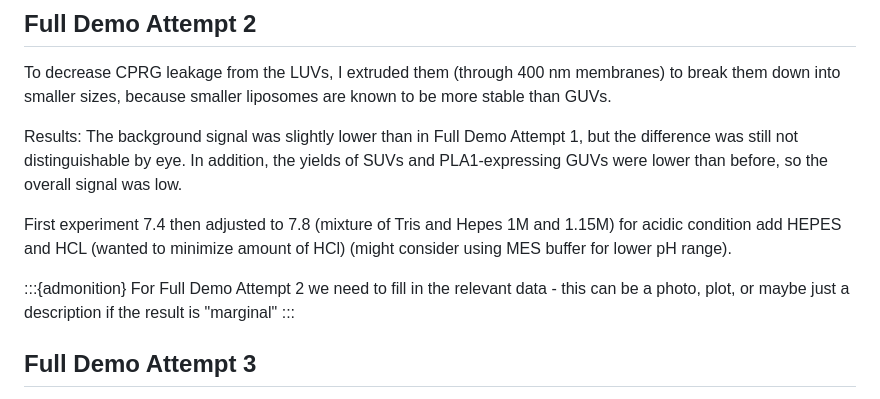
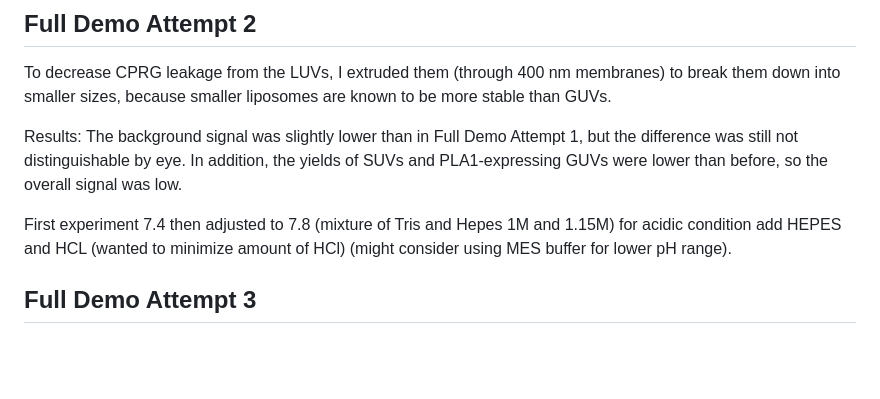
Before and after one commit to nucleus-eng/devstudio-board, a Markdown page: devnotes/devnote-swh-20260925-ph-sensor-in-solution/main.md, the part around the change. Rendered like a GitHub page; blank space fills up the shorter version.

Commit message:
Drop the data-needed prompt for Full Demo Attempt 2
Per the review Doc, Full Demo Attempt 2 (old "Attempt 3") never had a photo
attached, unlike Attempts 1 and 3 either side of it. Nothing is missing
here, so the open prompt asking for one is removed rather than left waiting
on data that was never promised.

Co-Authored-By: Claude Sonnet 5 <noreply@anthropic.com>

```diff
--- a/devnotes/devnote-swh-20260925-ph-sensor-in-solution/main.md
+++ b/devnotes/devnote-swh-20260925-ph-sensor-in-solution/main.md
@@ -547,10 +547,6 @@ Results: The background signal was slightly lower than in Full Demo Attempt 1, b
 
 First experiment 7.4 then adjusted to 7.8 (mixture of Tris and Hepes 1M and 1.15M) for acidic condition add HEPES and HCL (wanted to minimize amount of HCl) (might consider using MES buffer for lower pH range).
 
-:::{admonition}
-For Full Demo Attempt 2 we need to fill in the relevant data - this can be a photo, plot, or maybe just a description if the result is "marginal"
-:::
-
 ## Full Demo Attempt 3
 
 To increase the SUV yield, I increased the starting volume. I also did more rounds of washing to reduce any further background signal. I also reduced the gel concentration from 0.7% to 0.35% to reduce any stress caused by gel embedment. In parallel, I ran a solution experiment to determine whether the issue really originated from the gel embedment.
```
